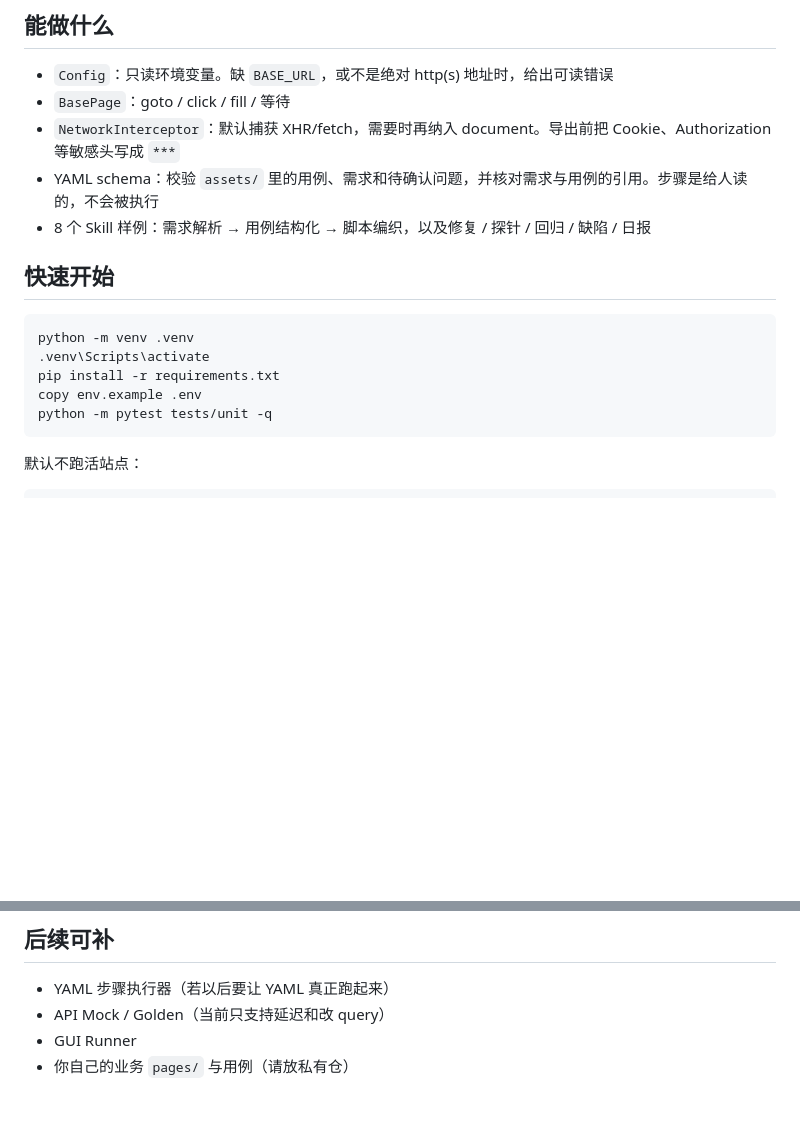
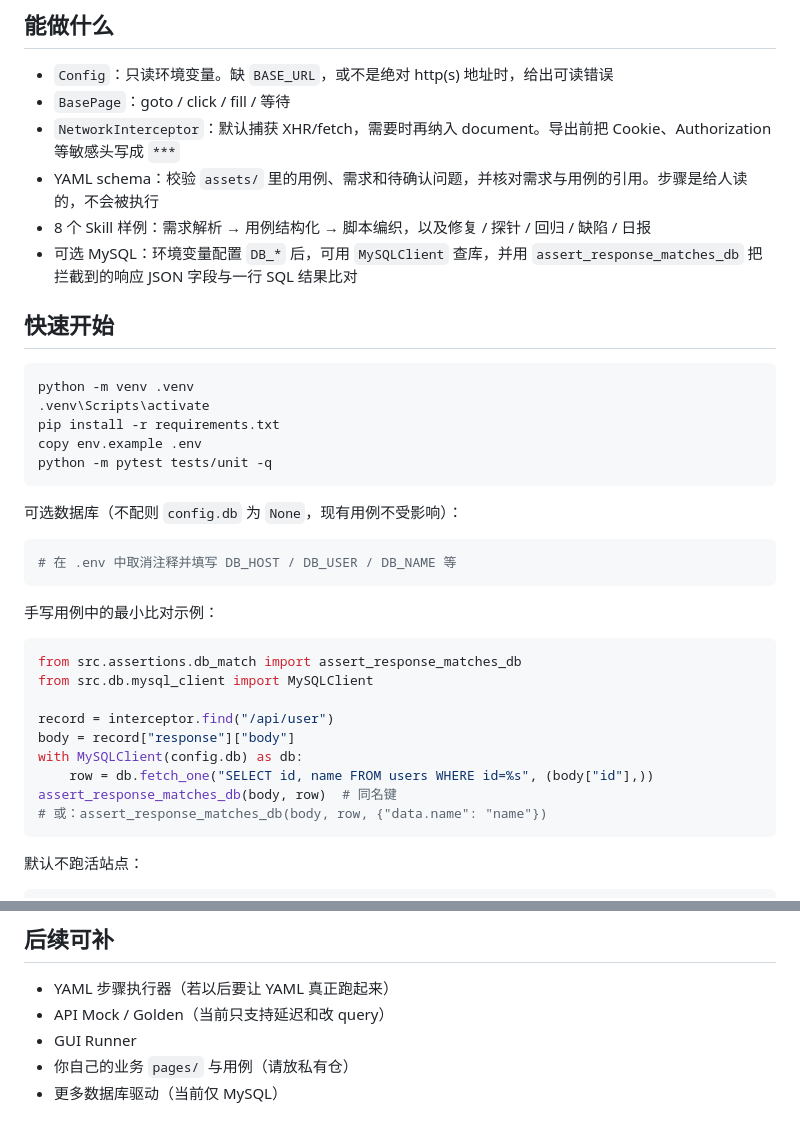
Before and after one commit to shani220514/playwright-layered-qa, a Markdown page: README.md, 2 parts joined by grey strips. Drawn GitHub-style; blank space fills up the shorter version.

Commit message:
docs: document optional MySQL response/db matching
Co-authored-by: Cursor <cursoragent@cursor.com>

````diff
--- a/README.md
+++ b/README.md
@@ -11,6 +11,7 @@ Pytest + Playwright 分层测试**框架**。默认 CI 只跑离线单测，不
 - `NetworkInterceptor`：默认捕获 XHR/fetch，需要时再纳入 document。导出前把 Cookie、Authorization 等敏感头写成 `***`
 - YAML schema：校验 `assets/` 里的用例、需求和待确认问题，并核对需求与用例的引用。步骤是给人读的，不会被执行
 - 8 个 Skill 样例：需求解析 → 用例结构化 → 脚本编织，以及修复 / 探针 / 回归 / 缺陷 / 日报
+- 可选 MySQL：环境变量配置 `DB_*` 后，可用 `MySQLClient` 查库，并用 `assert_response_matches_db` 把拦截到的响应 JSON 字段与一行 SQL 结果比对
 
 ## 快速开始
 
@@ -20,6 +21,26 @@ python -m venv .venv
 pip install -r requirements.txt
 copy env.example .env
 python -m pytest tests/unit -q
+```
+
+可选数据库（不配则 `config.db` 为 `None`，现有用例不受影响）：
+
+```bash
+# 在 .env 中取消注释并填写 DB_HOST / DB_USER / DB_NAME 等
+```
+
+手写用例中的最小比对示例：
+
+```python
+from src.assertions.db_match import assert_response_matches_db
+from src.db.mysql_client import MySQLClient
+
+record = interceptor.find("/api/user")
+body = record["response"]["body"]
+with MySQLClient(config.db) as db:
+    row = db.fetch_one("SELECT id, name FROM users WHERE id=%s", (body["id"],))
+assert_response_matches_db(body, row)  # 同名键
+# 或：assert_response_matches_db(body, row, {"data.name": "name"})
 ```
 
 默认不跑活站点：
@@ -72,3 +93,4 @@ tests/examples/        打开百度 + 拦截
 - API Mock / Golden（当前只支持延迟和改 query）
 - GUI Runner
 - 你自己的业务 `pages/` 与用例（请放私有仓）
+- 更多数据库驱动（当前仅 MySQL）
````
